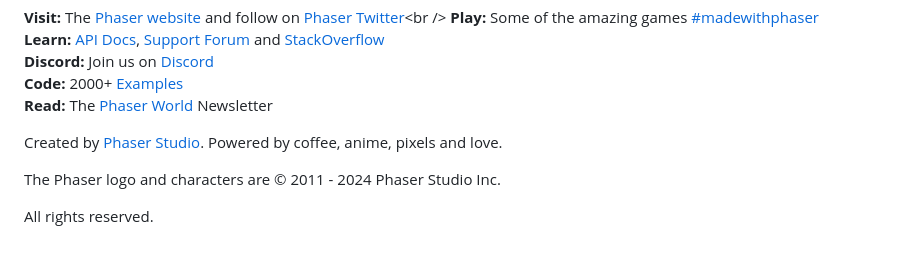
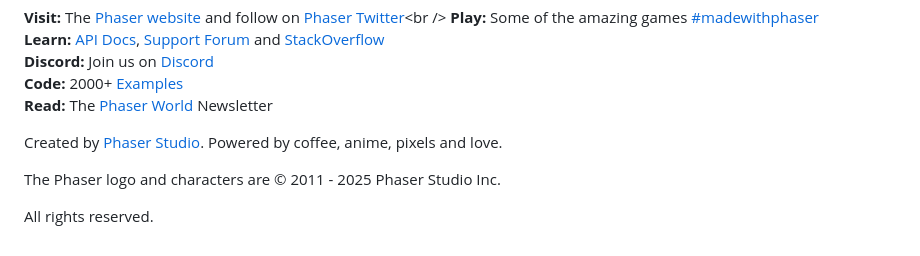
Before and after one commit to phaserjs/phaser-editor-template-esbuild-ts, a Markdown page: README.md, the part around the change. GitHub-like rendering.

```diff
--- a/README.md
+++ b/README.md
@@ -84,6 +84,6 @@ We love to see what developers like you create with Phaser! It really motivates
 
 Created by [Phaser Studio](mailto:support@phaser.io). Powered by coffee, anime, pixels and love.
 
-The Phaser logo and characters are &copy; 2011 - 2024 Phaser Studio Inc.
+The Phaser logo and characters are &copy; 2011 - 2025 Phaser Studio Inc.
 
 All rights reserved.
```
